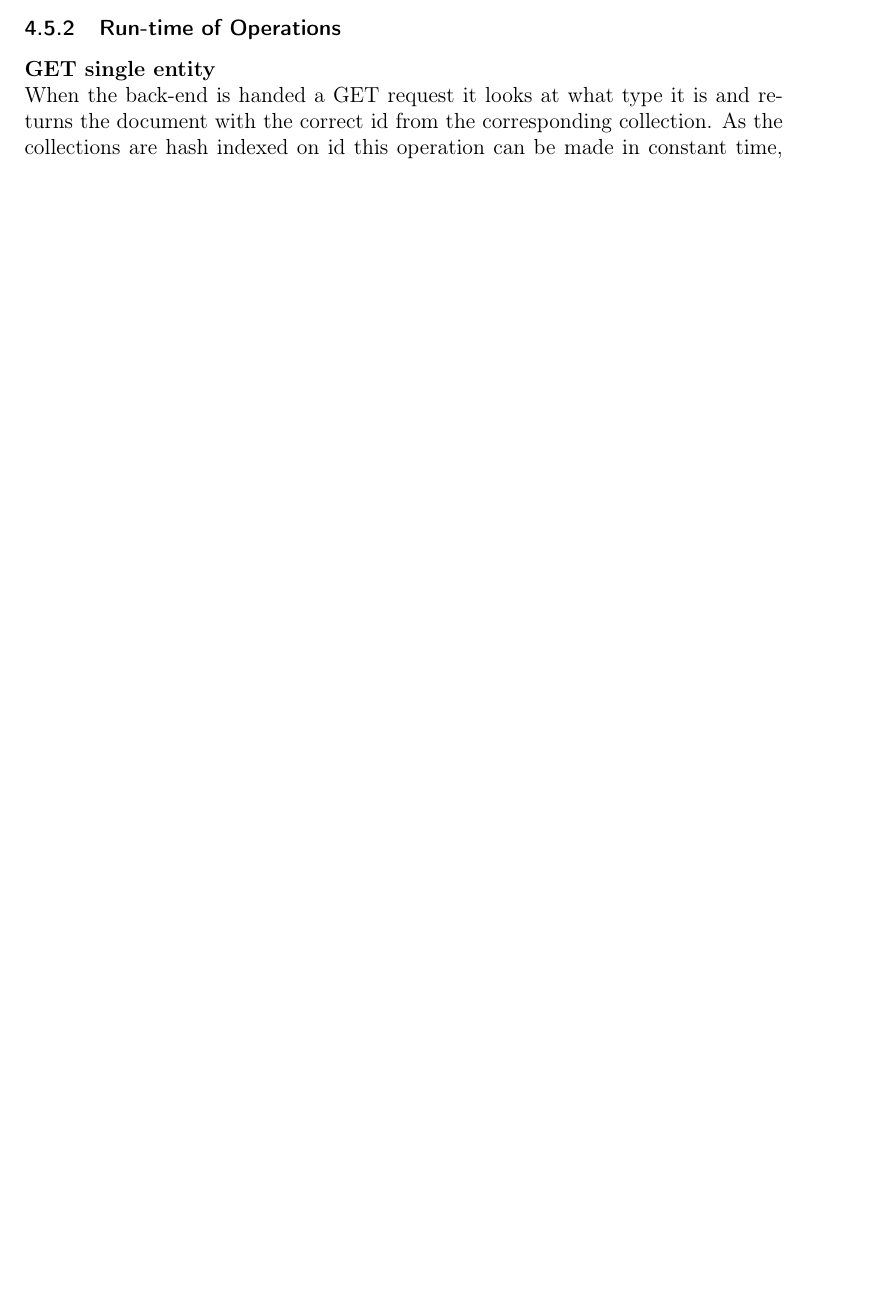
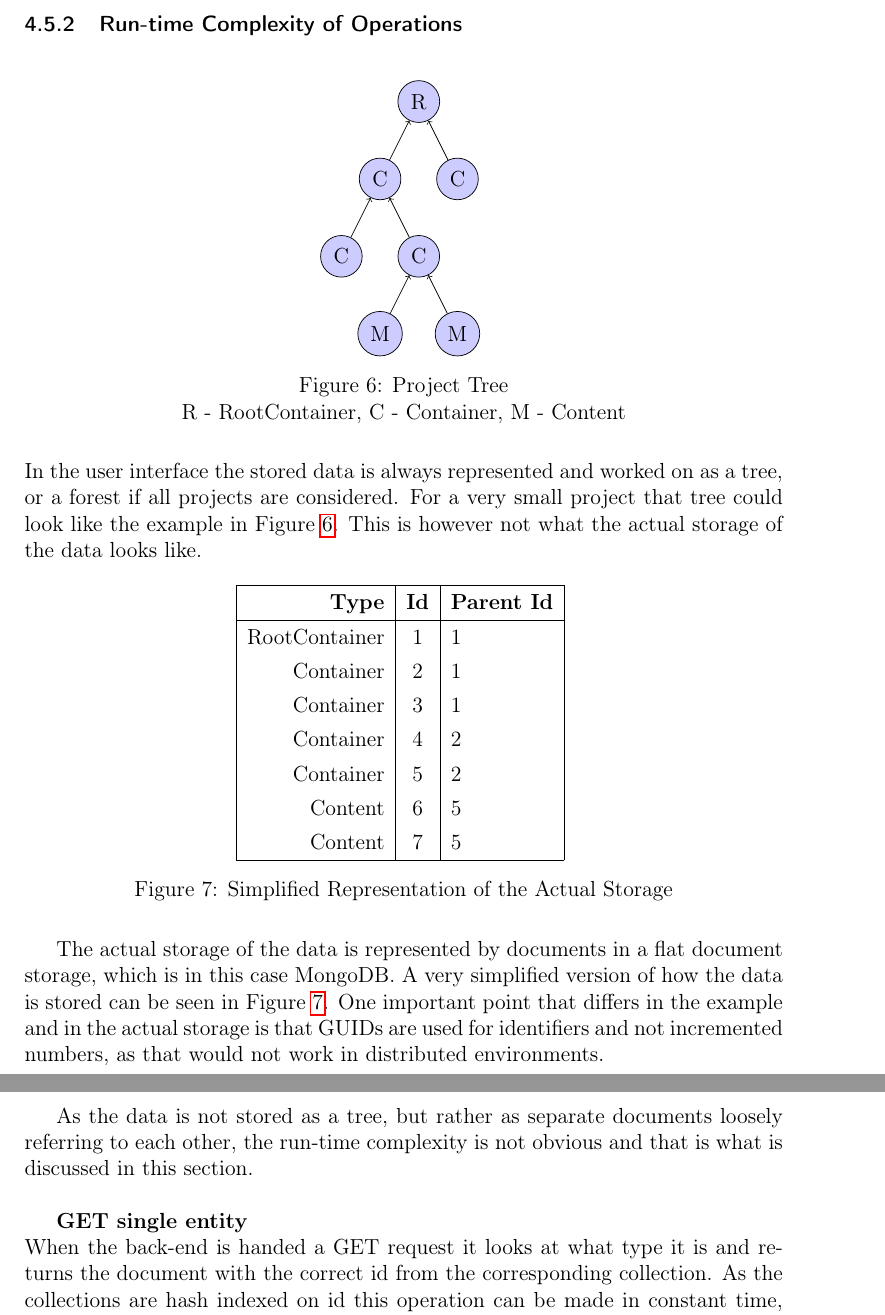
Before and after one commit to spydon/master-thesis, a LaTeX paper (tex/paper.tex): part of page 22 of 38 before the commit and two parts of pages 23 and 24 of 39 after it, the two joined at a grey line, cut so that both start at the same text, the shorter picture padded with empty space. Compiled offline with pdfLaTeX.

Commit message:
Added explaining figures for Mongo and project tree

```diff
--- a/tex/paper.tex
+++ b/tex/paper.tex
@@ -724,7 +730,52 @@ project support and a modular design for persistent storage.
 The front-end is written in ES6 with React and Reflux, and the styling is done with the help of
 Bootstrap.
 
-\subsubsection{Run-time of Operations}
+\subsubsection{Run-time Complexity of Operations}
+\begin{figure}[H]
+    \centering{
+         \begin{tikzpicture}[nodes={draw, circle, fill=blue!20}, <-]
+             \node{R}
+             child{node{C} child{node{C}} child{node{C} child{node{M}} child{node{M}}}}
+             child{node{C}};
+         \end{tikzpicture}
+    }
+    \caption{Project Tree\\R - RootContainer, C - Container, M - Content}
+    \label{fig:project_tree}
+\end{figure}
+
+In the user interface the stored data is always represented and worked on as a tree, or a forest if
+all projects are considered. For a very small project that tree could look like the example in
+Figure~\ref{fig:project_tree}. This is however not what the actual storage of the data looks like.
+
+\begin{figure}[H]
+    \centering
+    \renewcommand{\arraystretch}{1.3}
+    \begin{tabular}{|r|c|l|}
+        \hline
+        \textbf{Type} & \textbf{Id} & \textbf{Parent Id} \\
+        \hline
+        RootContainer & 1 & 1 \\
+        Container     & 2 & 1 \\
+        Container     & 3 & 1 \\
+        Container     & 4 & 2 \\
+        Container     & 5 & 2 \\
+        Content       & 6 & 5 \\
+        Content       & 7 & 5 \\
+        \hline
+    \end{tabular}
+    \renewcommand{\arraystretch}{1.0}
+    \caption{Simplified Representation of the Actual Storage}
+    \label{fig:storage}
+\end{figure}
+
+The actual storage of the data is represented by documents in a flat document storage, which is in
+this case MongoDB. A very simplified version of how the data is stored can be seen in
+Figure~\ref{fig:storage}. One important point that differs in the example and in the actual storage
+is that GUIDs are used for identifiers and not incremented numbers, as that would not work in
+distributed environments.
+
+As the data is not stored as a tree, but rather as separate documents loosely referring to each
+other, the run-time complexity is not obvious and that is what is discussed in this section.\\
 
 \par \textbf{GET single entity} \\
 When the back-end is handed a GET request it looks at what type it is and returns the document with
```
Also changed, not shown: tex/paper.pdf, tex/paper.tex (8 more changed lines).
